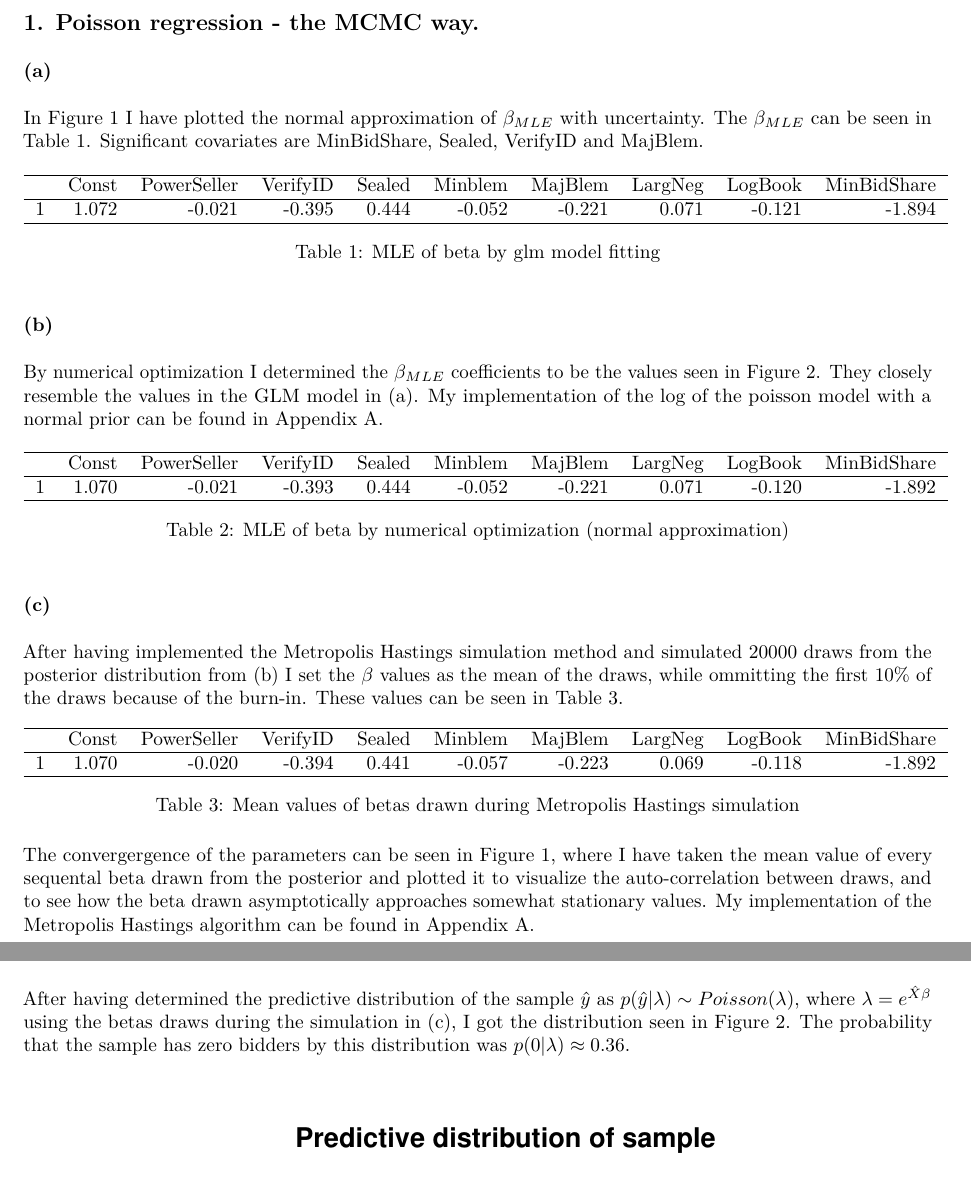
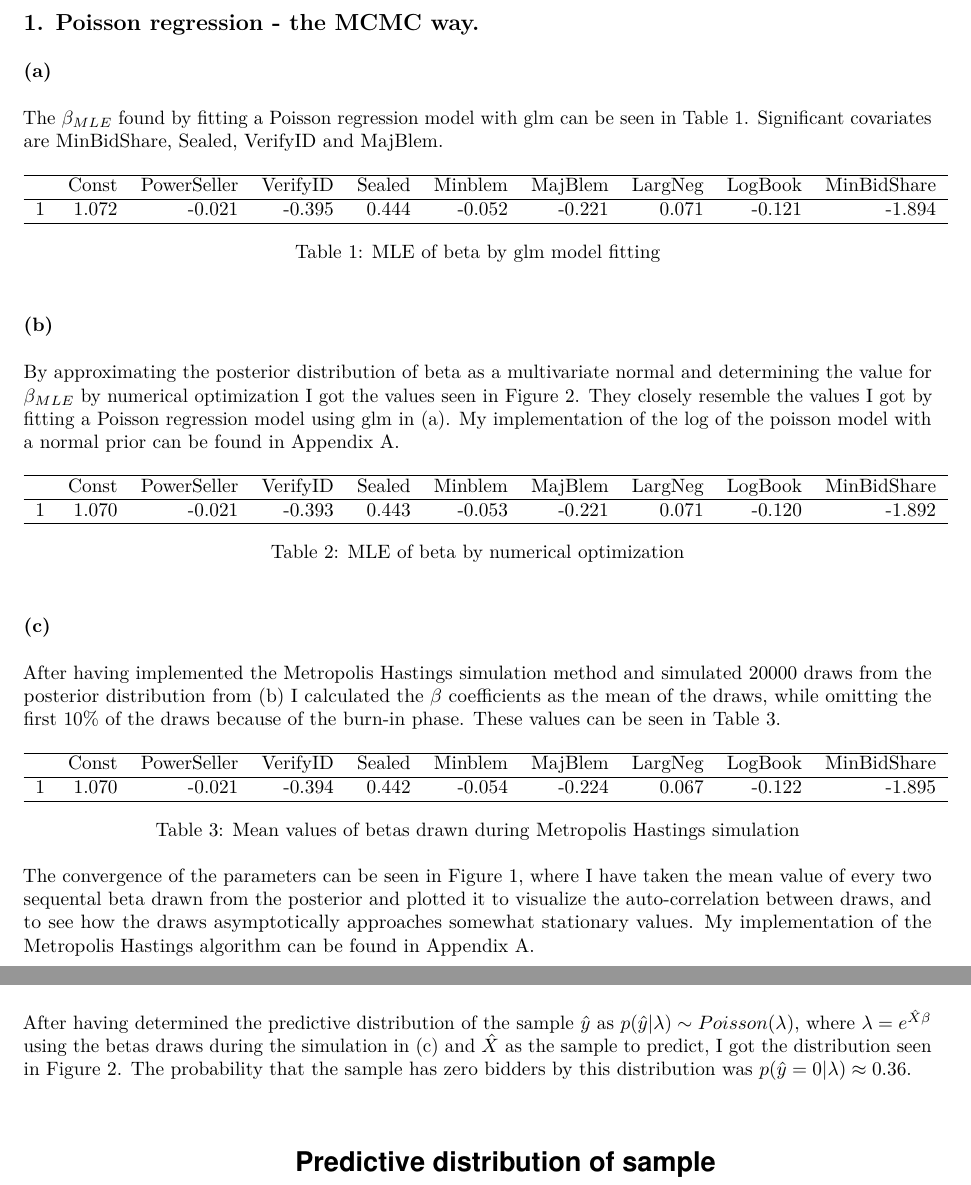
Before and after one commit to maimb08/TDDE07-Bayesian-Learning, an R Markdown document (lab4/TDDE07_lab4_erino397.Rmd): two parts of pages 1 and 3 of 7, joined at a grey line, cut so that both start at the same text. The pictures show the output file lab4/TDDE07_lab4_erino397.pdf that the author committed with the source.

Commit message:
Lab 4: Finished

````diff
--- a/lab4/TDDE07_lab4_erino397.Rmd
+++ b/lab4/TDDE07_lab4_erino397.Rmd
@@ -11,7 +11,7 @@ knitr::opts_chunk$set(echo = FALSE)
 ```
 ## 1. Poisson regression - the MCMC way.
 ### (a)
-In Figure 1 I have plotted the normal approximation of $\beta_{MLE}$ with uncertainty. The $\beta_{MLE}$ can be seen in Table 1. Significant covariates are MinBidShare, Sealed, VerifyID and MajBlem.
+The $\beta_{MLE}$ found by fitting a Poisson regression model with glm can be seen in Table 1. Significant covariates are MinBidShare, Sealed, VerifyID and MajBlem.
 
 ``` {r, echo=FALSE, eval=TRUE, results='asis', message=FALSE}
 require(MASS)
@@ -41,7 +41,7 @@ print(xtable(t(as.matrix(glm_model$coefficients)), digits=rep(3, n_features+1),
 
 
 ### (b)
-By numerical optimization I determined the $\beta_{MLE}$ coefficients to be the values seen in Figure 2. They closely resemble the values in the GLM model in (a). My implementation of the log of the poisson model with a normal prior can be found in Appendix A.
+By approximating the posterior distribution of beta as a multivariate normal and determining the value for $\beta_{MLE}$ by numerical optimization I got the values seen in Figure 2. They closely resemble the values I got by fitting a Poisson regression model using glm in (a). My implementation of the log of the poisson model with a normal prior can be found in Appendix A.
 
 ``` {r, echo=FALSE, eval=TRUE, results='asis', message=FALSE}
 # Beta prior (Zellner’s g-prior)
@@ -82,13 +82,13 @@ post_cov = -solve(opt_results$hessian)
 # Table 2
 names(post_mode) = names(glm_model$coefficients)
 options(xtable.comment=FALSE)
-print(xtable(t(as.matrix(post_mode)), digits=rep(3, n_features+1), caption='MLE of beta by numerical optimization (normal approximation)'), type='latex')
+print(xtable(t(as.matrix(post_mode)), digits=rep(3, n_features+1), caption='MLE of beta by numerical optimization'), type='latex')
 ```
 
 
 ### (c)
 After having implemented the Metropolis Hastings simulation method and simulated 20000 draws from the posterior distribution from (b)
-I set the $\beta$ values as the mean of the draws, while ommitting the first 10% of the draws because of the burn-in. These values
+I calculated the $\beta$ coefficients as the mean of the draws, while omitting the first 10% of the draws because of the burn-in phase. These values
 can be seen in Table 3.
 
 ``` {r, echo=FALSE, eval=TRUE, results='asis', message=FALSE}
@@ -169,8 +169,8 @@ prob = length(pred_draws[pred_draws == 0]) / length(pred_draws)
 
 ```
 
-The convergergence of the parameters can be seen in Figure 1, where I have taken the mean value of every sequental beta drawn from the posterior and
-plotted it to visualize the auto-correlation between draws, and to see how the beta drawn asymptotically approaches somewhat stationary values.
+The convergence of the parameters can be seen in Figure 1, where I have taken the mean value of every two sequental beta drawn from the posterior and
+plotted it to visualize the auto-correlation between draws, and to see how the draws asymptotically approaches somewhat stationary values.
 My implementation of the Metropolis Hastings algorithm can be found in Appendix A.
 
 $\pagebreak$
@@ -180,8 +180,7 @@ $\pagebreak$
 $\pagebreak$
 
 ### (d)
-After having determined the predictive distribution of the sample $\hat{y}$ as $p(\hat{y}|\lambda)\sim{Poisson(\lambda)}$, where $\lambda=e^{\hat{X}\beta}$ using the betas draws during the simulation in (c), I got the distribution seen in Figure 2.
-The probability that the sample has zero bidders by this distribution was $p(0|\lambda)\approx0.36$.
+After having determined the predictive distribution of the sample $\hat{y}$ as $p(\hat{y}|\lambda)\sim{Poisson(\lambda)}$, where $\lambda=e^{\hat{X}\beta}$ using the betas draws during the simulation in (c) and $\hat{X}$ as the sample to predict, I got the distribution seen in Figure 2. The probability that the sample has zero bidders by this distribution was $p(\hat{y}=0|\lambda)\approx0.36$.
 
 ![Predictive distribution of sample](./plots/4_1_3_pred_distr.pdf)
 
````
Also changed, not shown: lab4/TDDE07_lab4_1_erino397.R (+0 -1 lines), lab4/TDDE07_lab4_erino397.pdf.
